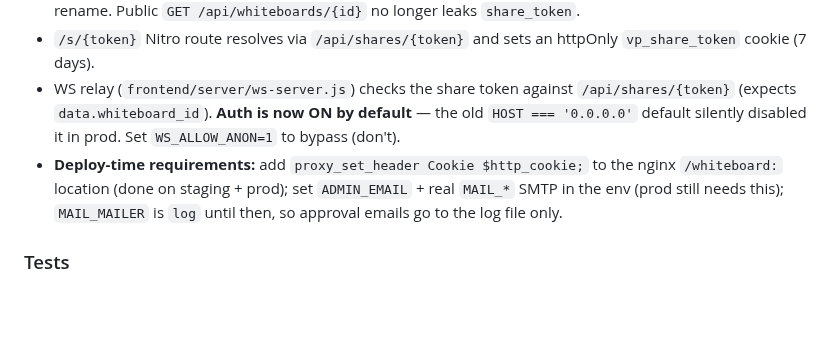
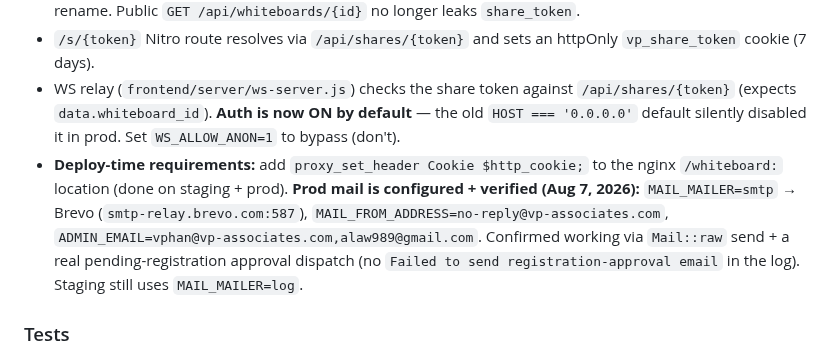
Before and after one commit to alaw989/vp-whiteboard, a Markdown page: AGENTS.md, the part around the change. Drawn GitHub-style; blank space fills up the shorter version.

Commit message:
chore(mobile-touch): correct AGENTS.md mail note + seed loop notes for touch hardening

```diff
--- a/AGENTS.md
+++ b/AGENTS.md
@@ -175,7 +175,7 @@ Every change ships through this exact pipeline. Run tests locally before submitt
 - `WhiteboardController@update` + `WhiteboardFileController@store` accept a share credential (cookie `vp_share_token`, header `X-Share-Token`, or `?share=` query) in place of auth. View-role shares can't rename. Public `GET /api/whiteboards/{id}` no longer leaks `share_token`.
 - `/s/{token}` Nitro route resolves via `/api/shares/{token}` and sets an httpOnly `vp_share_token` cookie (7 days).
 - WS relay (`frontend/server/ws-server.js`) checks the share token against `/api/shares/{token}` (expects `data.whiteboard_id`). **Auth is now ON by default** — the old `HOST === '0.0.0.0'` default silently disabled it in prod. Set `WS_ALLOW_ANON=1` to bypass (don't).
-- **Deploy-time requirements:** add `proxy_set_header Cookie $http_cookie;` to the nginx `/whiteboard:` location (done on staging + prod); set `ADMIN_EMAIL` + real `MAIL_*` SMTP in the env (prod still needs this); `MAIL_MAILER` is `log` until then, so approval emails go to the log file only.
+- **Deploy-time requirements:** add `proxy_set_header Cookie $http_cookie;` to the nginx `/whiteboard:` location (done on staging + prod). **Prod mail is configured + verified (Aug 7, 2026):** `MAIL_MAILER=smtp` → Brevo (`smtp-relay.brevo.com:587`), `MAIL_FROM_ADDRESS=no-reply@vp-associates.com`, `ADMIN_EMAIL=vphan@vp-associates.com,alaw989@gmail.com`. Confirmed working via `Mail::raw` send + a real pending-registration approval dispatch (no `Failed to send registration-approval email` in the log). Staging still uses `MAIL_MAILER=log`.
 
 ### Tests
 
```
Also changed, not shown: ITERATION_NOTES.md (+24 -55 lines).
